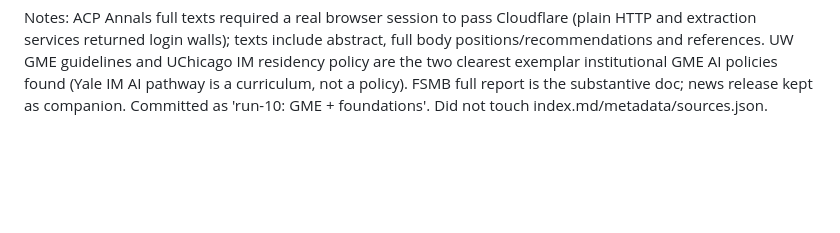
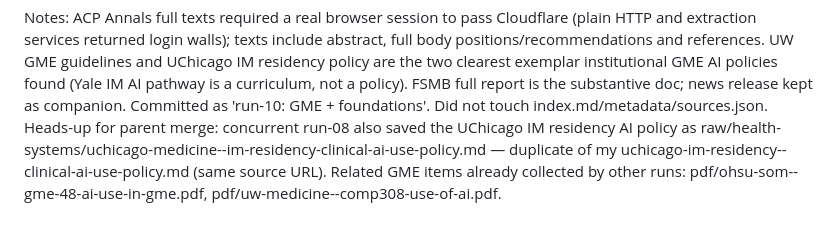
Before and after one commit to openclaww-xz/medschool-ai-guidelines, a Markdown page: agents/run-10-report.md, the part around the change. Rendered like a GitHub page; blank space fills up the shorter version.

Commit message:
run-10: GME + foundations

```diff
--- a/agents/run-10-report.md
+++ b/agents/run-10-report.md
@@ -34,3 +34,4 @@ No policy found (searched, none exists as of 2026-09-17):
 - NBME beyond the captured exec summary + existing nbme-usmle--program-discusses-chatgpt: no further standalone AI assessment policy found.
 
 Notes: ACP Annals full texts required a real browser session to pass Cloudflare (plain HTTP and extraction services returned login walls); texts include abstract, full body positions/recommendations and references. UW GME guidelines and UChicago IM residency policy are the two clearest exemplar institutional GME AI policies found (Yale IM AI pathway is a curriculum, not a policy). FSMB full report is the substantive doc; news release kept as companion. Committed as 'run-10: GME + foundations'. Did not touch index.md/metadata/sources.json.
+Heads-up for parent merge: concurrent run-08 also saved the UChicago IM residency AI policy as raw/health-systems/uchicago-medicine--im-residency-clinical-ai-use-policy.md — duplicate of my uchicago-im-residency--clinical-ai-use-policy.md (same source URL). Related GME items already collected by other runs: pdf/ohsu-som--gme-48-ai-use-in-gme.pdf, pdf/uw-medicine--comp308-use-of-ai.pdf.
```
